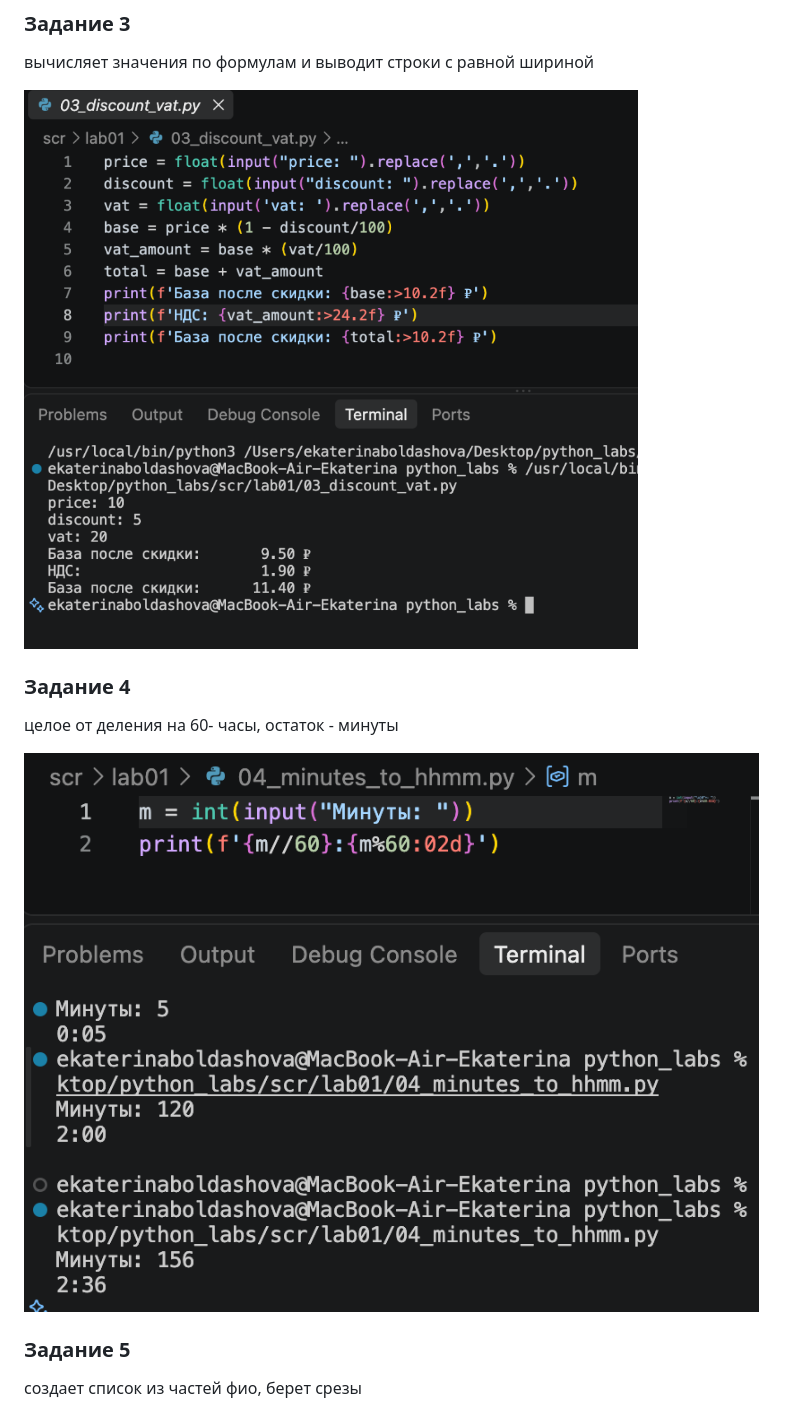
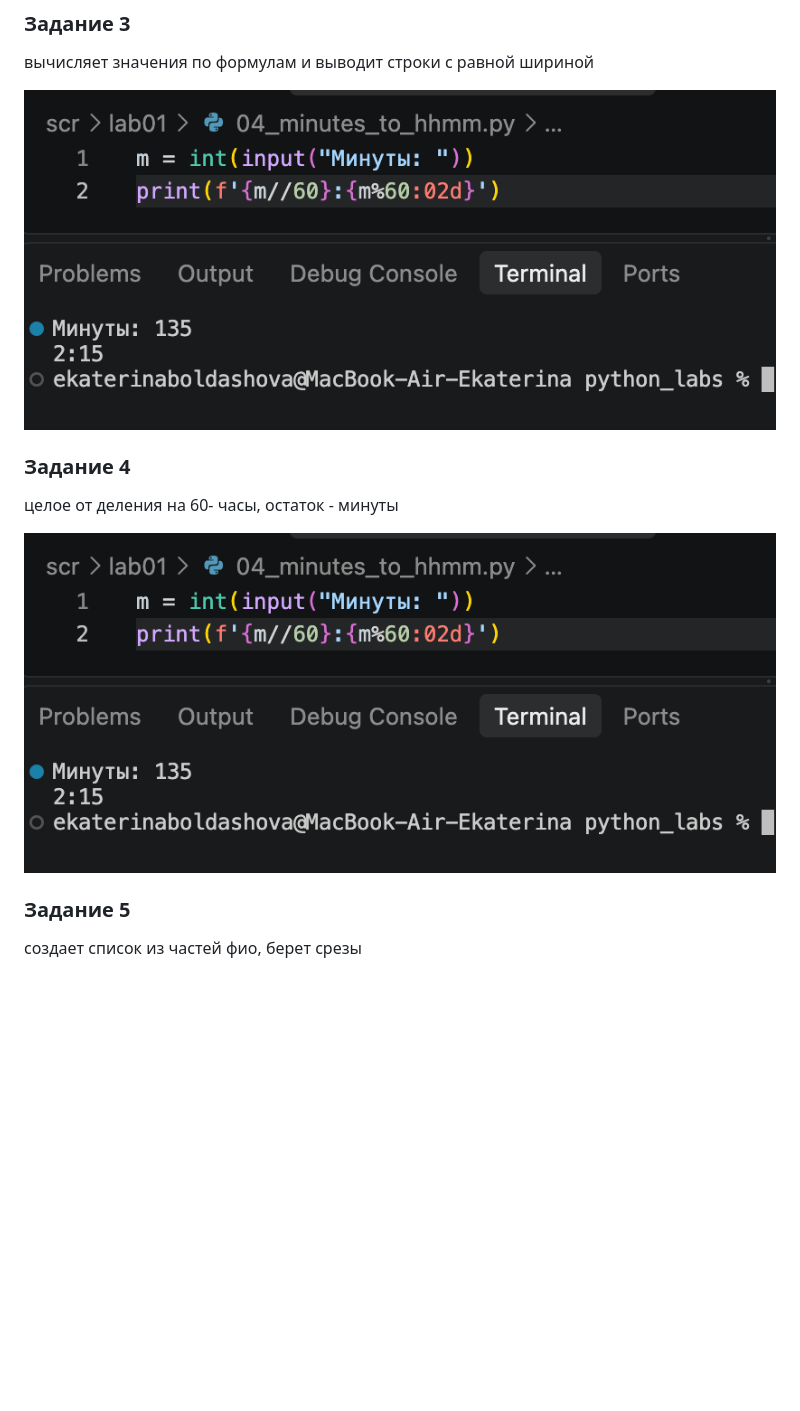
Before and after one commit to bea-ek/python_labs, a Markdown page: scr/lab01/README.md, the part around the change. Drawn GitHub-style; pictures changed too: images/lab01/03_discount_vat.png, images/lab01/04_minutes_to_hhmm.png; blank space fills up the shorter version.

```diff
--- a/scr/lab01/README.md
+++ b/scr/lab01/README.md
@@ -11,7 +11,7 @@
 
 вычисляет значения по формулам и выводит строки с равной шириной
 
-![alt text](../../images/lab01/03_discount_vat.png)
+![alt text](../../images/lab01/04_minutes_to_hhmm.png)
 
 ### Задание 4
 
```
Also changed, not shown: images/lab01/0.png (added).
